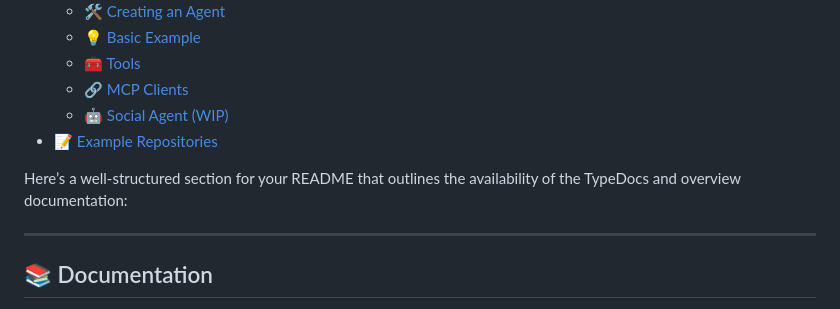
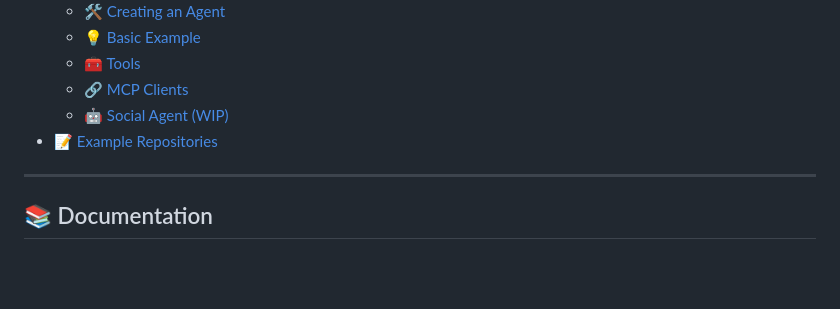
Before and after one commit to AINU-Framework/ainu, a Markdown page: README.md, the part around the change. GitHub-like rendering; blank space fills up the shorter version.

Commit message:
cleanup readme

```diff
--- a/README.md
+++ b/README.md
@@ -15,8 +15,6 @@ An unopinionated and easily extensible ai framework
   - [🔗 MCP Clients](#-mcp-clients)
   - [🤖 Social Agent (WIP)](#-social-agent-wip)
 - [📝 Example Repositories](#-example-repositories)
-
-Here’s a well-structured section for your README that outlines the availability of the TypeDocs and overview documentation:
 
 ---
 
```
